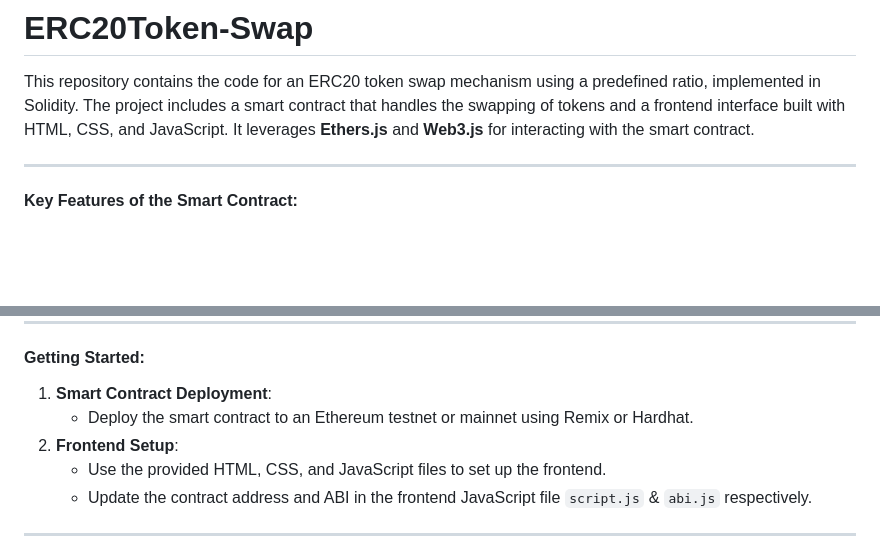
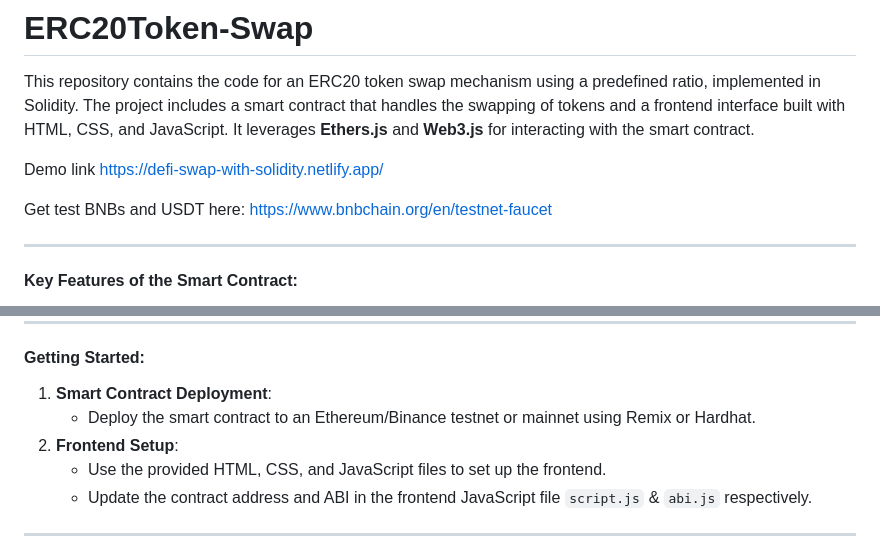
Before and after one commit to SovereigntyProtocol/ERC20Token-Swap, a Markdown page: README.md, 2 parts joined by grey strips. Rendered like a GitHub page; blank space fills up the shorter version.

```diff
--- a/README.md
+++ b/README.md
@@ -1,6 +1,10 @@
 # ERC20Token-Swap
 
 This repository contains the code for an ERC20 token swap mechanism using a predefined ratio, implemented in Solidity. The project includes a smart contract that handles the swapping of tokens and a frontend interface built with HTML, CSS, and JavaScript. It leverages **Ethers.js** and **Web3.js** for interacting with the smart contract.
+
+Demo link [https://defi-swap-with-solidity.netlify.app/](https://defi-swap-with-solidity.netlify.app/)
+
+Get test BNBs and USDT here: [https://www.bnbchain.org/en/testnet-faucet](https://www.bnbchain.org/en/testnet-faucet)
 
 ---
 
@@ -52,7 +56,7 @@ This repository contains the code for an ERC20 token swap mechanism using a pred
 
 #### Getting Started:
 1. **Smart Contract Deployment**:
-   - Deploy the smart contract to an Ethereum testnet or mainnet using Remix or Hardhat.
+   - Deploy the smart contract to an Ethereum/Binance testnet or mainnet using Remix or Hardhat.
 2. **Frontend Setup**:
    - Use the provided HTML, CSS, and JavaScript files to set up the frontend.
    - Update the contract address and ABI in the frontend JavaScript file `script.js` & `abi.js` respectively.
```
